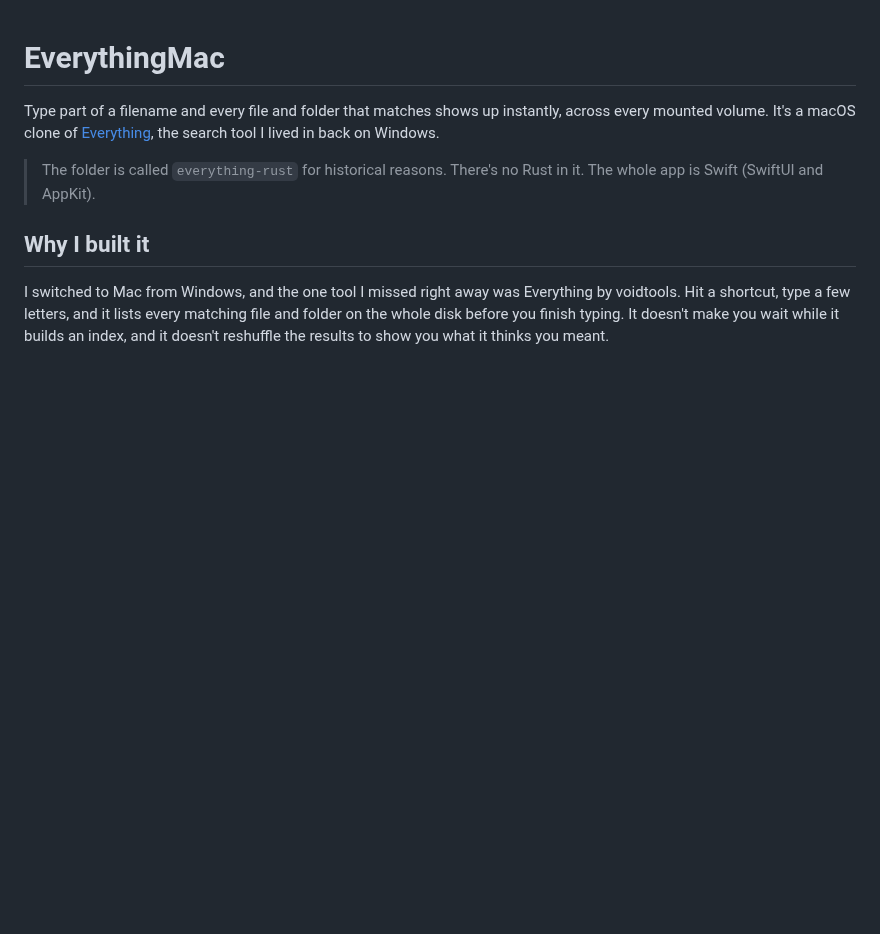
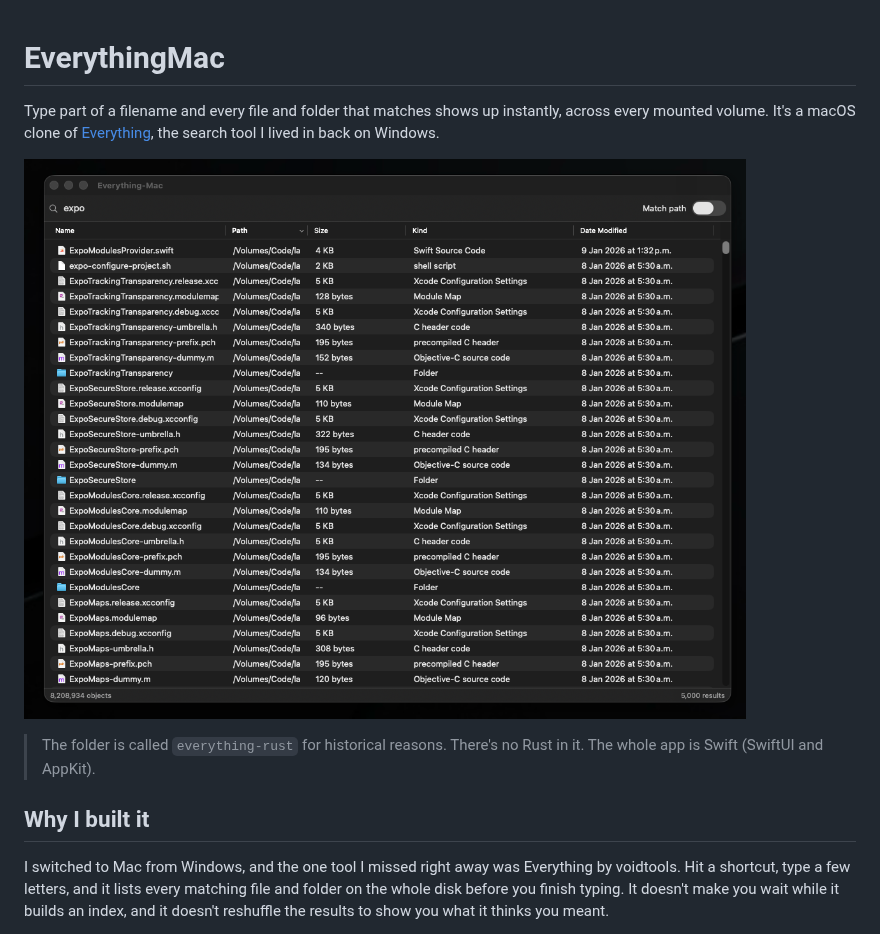
Before and after one commit to alesloa/everything-mac, a Markdown page: README.md, the part around the change. GitHub-like rendering; pictures changed too: assets/screenshot.png (added); blank space fills up the shorter version.

Commit message:
docs: add app screenshot to README

```diff
--- a/README.md
+++ b/README.md
@@ -1,6 +1,8 @@
 # EverythingMac
 
 Type part of a filename and every file and folder that matches shows up instantly, across every mounted volume. It's a macOS clone of [Everything](https://www.voidtools.com/), the search tool I lived in back on Windows.
+
+![EverythingMac searching across 8.2 million files](assets/screenshot.png)
 
 > The folder is called `everything-rust` for historical reasons. There's no Rust in it. The whole app is Swift (SwiftUI and AppKit).
 
```
